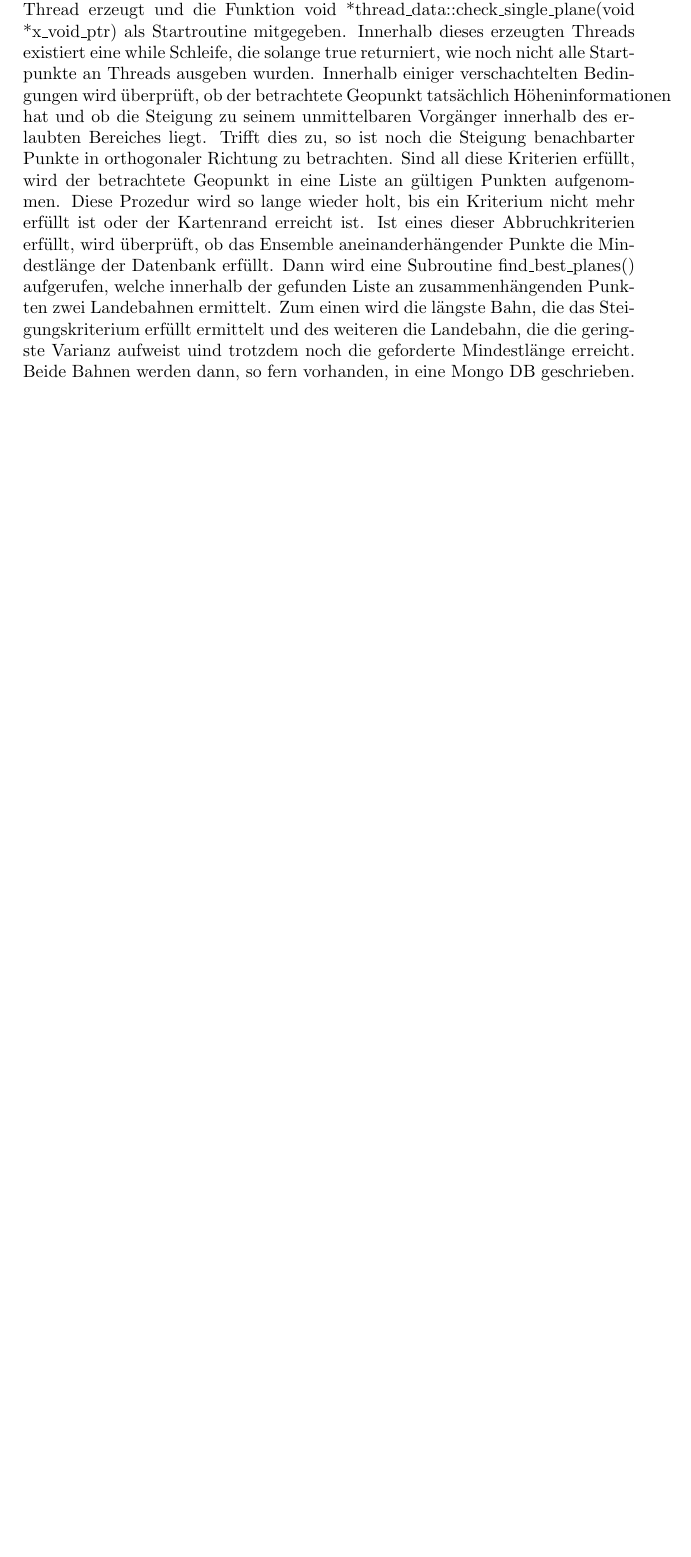
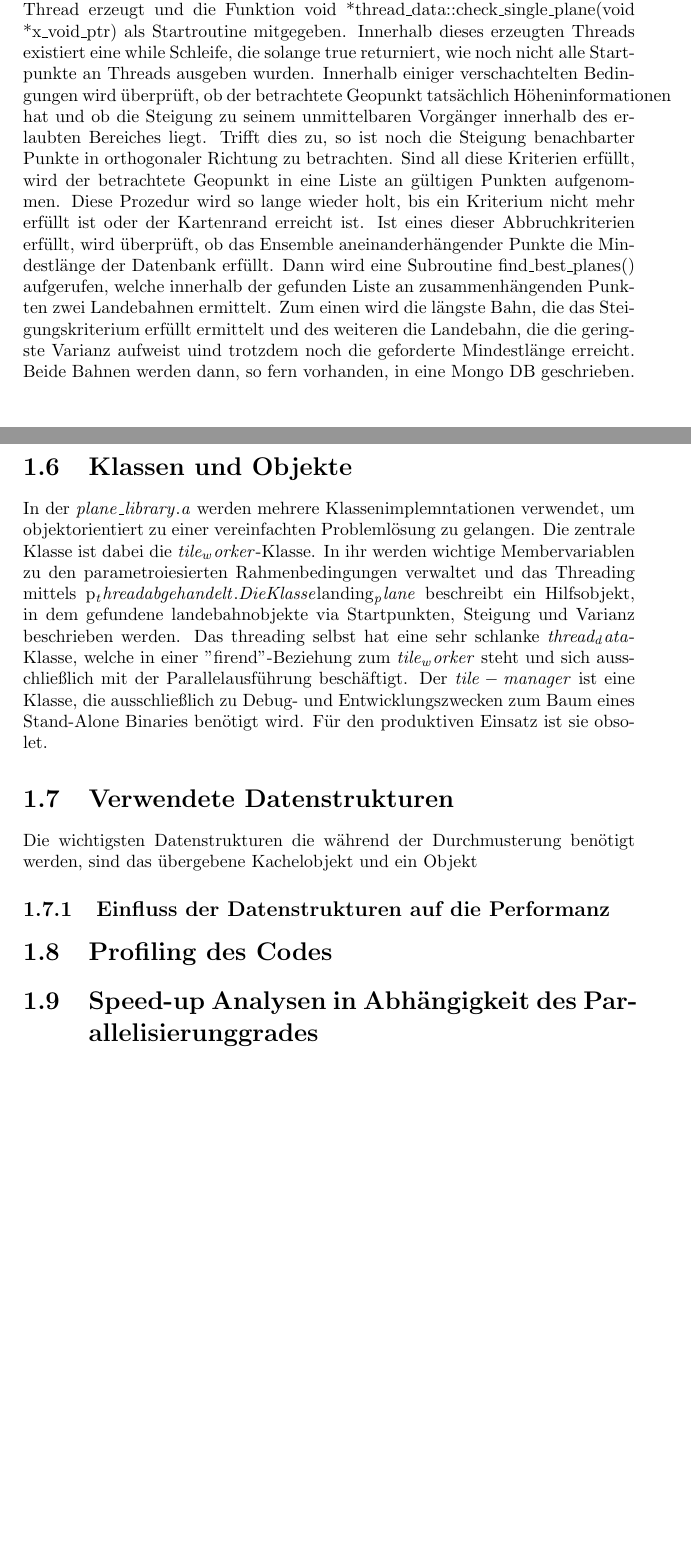
Before and after one commit to opt12/LandingPlanes, a LaTeX document (planning/Bericht/Bericht.tex): part of page 5 of 5 before the commit and two parts of pages 5 and 6 of 6 after it, the two joined at a grey line, cut so that both start at the same text, the shorter picture padded with empty space. Compiled offline with pdfLaTeX.

Commit message:
continue

```diff
--- a/planning/Bericht/Bericht.tex
+++ b/planning/Bericht/Bericht.tex
@@ -122,5 +122,23 @@ Ist eines dieser Abbruchkriterien erfüllt, wird überprüft, ob das Ensemble an
 Dann wird eine Subroutine find\_best\_planes() aufgerufen, welche innerhalb der gefunden Liste an zusammenhängenden Punkten zwei Landebahnen ermittelt. Zum einen wird die längste Bahn, die das Steigungskriterium erfüllt ermittelt und des weiteren die Landebahn, die die geringste Varianz aufweist uind trotzdem noch die geforderte Mindestlänge erreicht.
 Beide Bahnen werden dann, so fern vorhanden, in eine Mongo DB geschrieben.
 
+\section{Klassen und Objekte}
+
+In der $plane\_library.a$ werden mehrere Klassenimplemntationen verwendet, um objektorientiert zu einer vereinfachten Problemlösung zu gelangen.
+Die zentrale Klasse ist dabei die $tile_worker$-Klasse. In ihr werden wichtige Membervariablen zu den parametroiesierten Rahmenbedingungen verwaltet und das Threading mittels p_thread abgehandelt. Die Klasse $landing_plane$ beschreibt ein Hilfsobjekt, in dem gefundene landebahnobjekte via Startpunkten, Steigung und Varianz beschrieben werden.
+Das threading selbst hat eine sehr schlanke $thread_data$-Klasse, welche in einer "firend"-Beziehung zum $tile_worker$ steht und sich ausschließlich mit der Parallelausführung beschäftigt.
+Der $tile-manager$ ist eine Klasse, die ausschließlich zu Debug- und Entwicklungszwecken zum Baum eines Stand-Alone Binaries benötigt wird.
+Für den produktiven Einsatz ist sie obsolet.
+
+
+\section{Verwendete Datenstrukturen}
+
+Die wichtigsten Datenstrukturen die während der Durchmusterung benötigt werden, sind das übergebene Kachelobjekt und ein Objekt
+
+\subsection{Einfluss der Datenstrukturen auf die Performanz}
+
+\section{Profiling des Codes}
+
+\section{Speed-up Analysen in Abhängigkeit des Parallelisierunggrades}
 
 \end{document}
```
